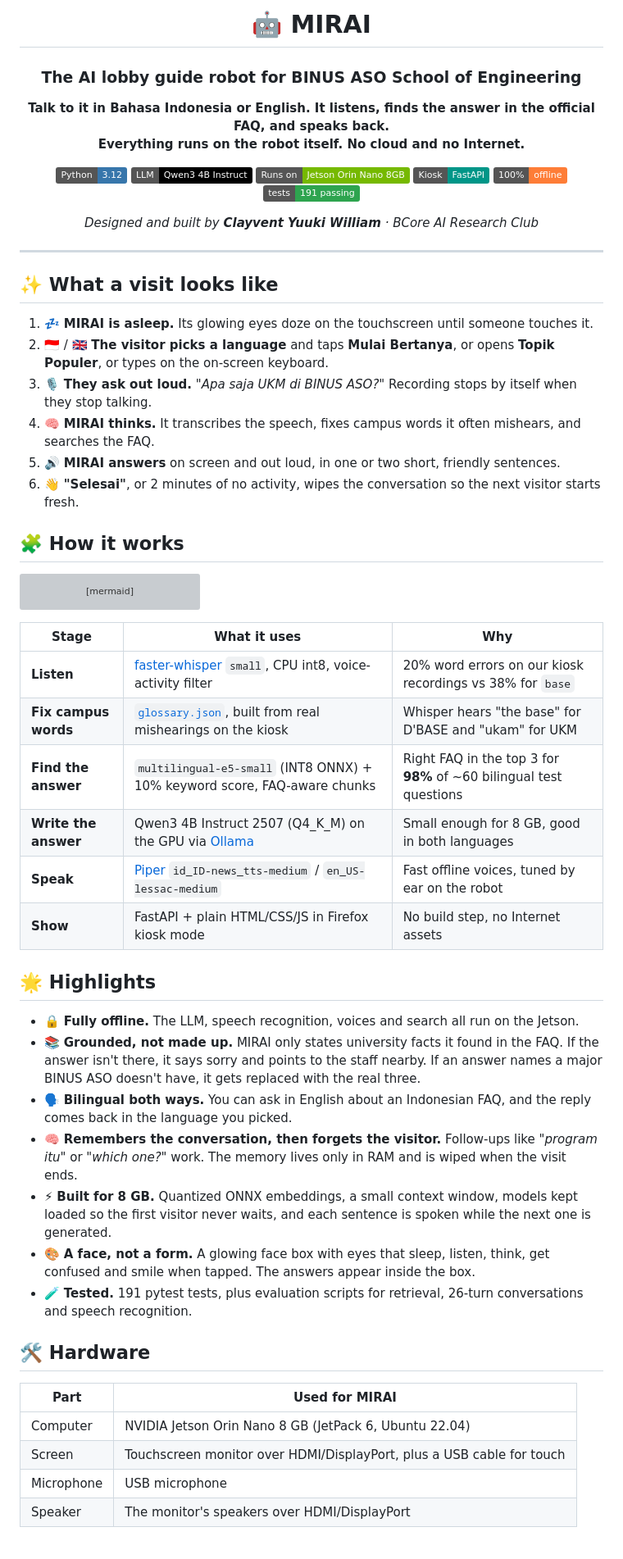
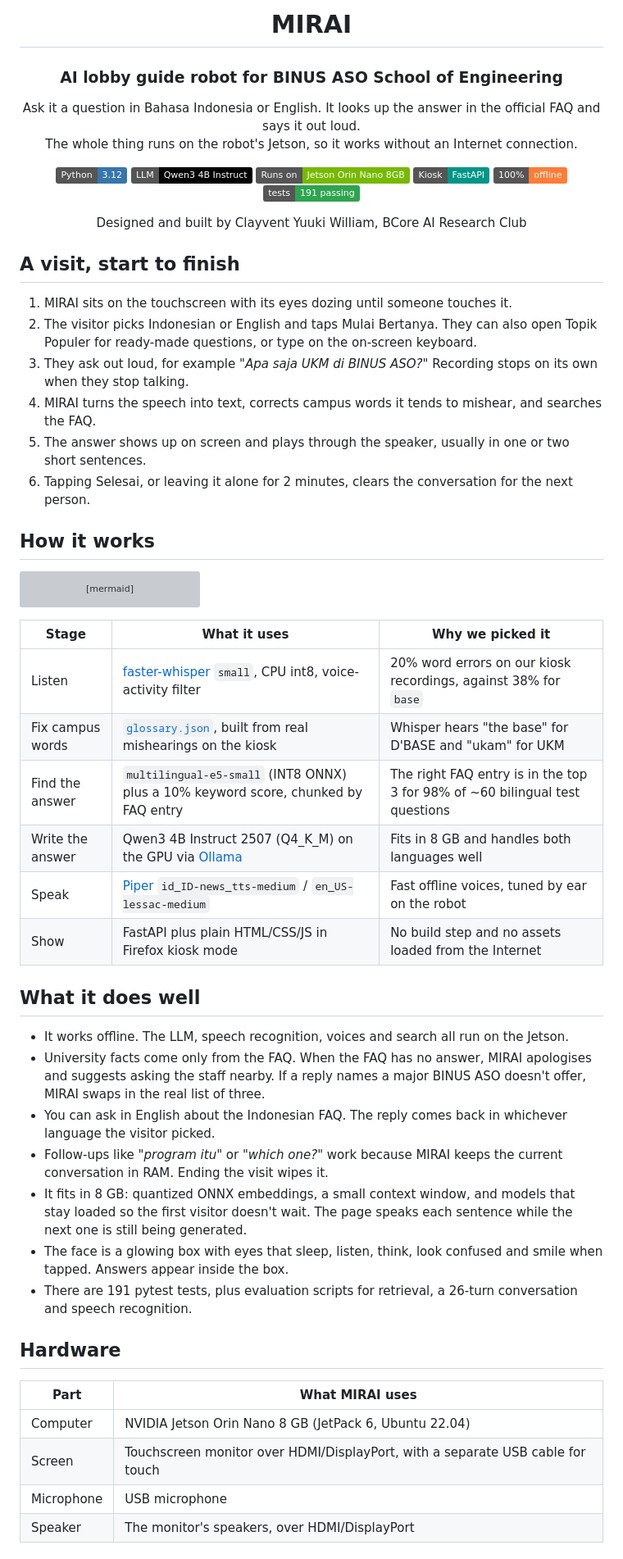
Before and after one commit to Skyresist/MIRAI, a Markdown page: README.md, the part around one of its changes. Shown at 82% size. GitHub-like rendering; badges without logos; grey boxes are pictures that could not be loaded.

Commit message:
README: plainer wording - no emoji headings, bold labels or section dividers, sentences say what MIRAI does instead of selling it

````diff
--- a/README.md
+++ b/README.md
@@ -1,10 +1,10 @@
 <div align="center">
 
-# 🤖 MIRAI
+# MIRAI
 
-### The AI lobby guide robot for BINUS ASO School of Engineering
+### AI lobby guide robot for BINUS ASO School of Engineering
 
-**Talk to it in Bahasa Indonesia or English. It listens, finds the answer in the official FAQ, and speaks back.<br>Everything runs on the robot itself. No cloud and no Internet.**
+Ask it a question in Bahasa Indonesia or English. It looks up the answer in the official FAQ and says it out loud.<br>The whole thing runs on the robot's Jetson, so it works without an Internet connection.
 
 ![Python](https://img.shields.io/badge/Python-3.12-3776AB?logo=python&logoColor=white)
 ![Ollama](https://img.shields.io/badge/LLM-Qwen3%204B%20Instruct-black?logo=ollama)
@@ -13,22 +13,20 @@
 ![Offline](https://img.shields.io/badge/100%25-offline-orange)
 ![Tests](https://img.shields.io/badge/tests-191%20passing-2ea44f)
 
-*Designed and built by **Clayvent Yuuki William** · BCore AI Research Club*
+Designed and built by Clayvent Yuuki William, BCore AI Research Club
 
 </div>
 
----
+## A visit, start to finish
 
-## ✨ What a visit looks like
+1. MIRAI sits on the touchscreen with its eyes dozing until someone touches it.
+2. The visitor picks Indonesian or English and taps Mulai Bertanya. They can also open Topik Populer for ready-made questions, or type on the on-screen keyboard.
+3. They ask out loud, for example *"Apa saja UKM di BINUS ASO?"* Recording stops on its own when they stop talking.
+4. MIRAI turns the speech into text, corrects campus words it tends to mishear, and searches the FAQ.
+5. The answer shows up on screen and plays through the speaker, usually in one or two short sentences.
+6. Tapping Selesai, or leaving it alone for 2 minutes, clears the conversation for the next person.
 
-1. 💤 **MIRAI is asleep.** Its glowing eyes doze on the touchscreen until someone touches it.
-2. 🇮🇩 / 🇬🇧 **The visitor picks a language** and taps **Mulai Bertanya**, or opens **Topik Populer**, or types on the on-screen keyboard.
-3. 🎙️ **They ask out loud.** *"Apa saja UKM di BINUS ASO?"* Recording stops by itself when they stop talking.
-4. 🧠 **MIRAI thinks.** It transcribes the speech, fixes campus words it often mishears, and searches the FAQ.
-5. 🔊 **MIRAI answers** on screen and out loud, in one or two short, friendly sentences.
-6. 👋 **"Selesai"**, or 2 minutes of no activity, wipes the conversation so the next visitor starts fresh.
-
-## 🧩 How it works
+## How it works
 
 ```mermaid
 flowchart LR
@@ -46,31 +44,31 @@ flowchart LR
     H --> K[🖥️ Touchscreen face UI]
 ```
 
-| Stage | What it uses | Why |
+| Stage | What it uses | Why we picked it |
 |---|---|---|
-| **Listen** | [faster-whisper](https://github.com/SYSTRAN/faster-whisper) `small`, CPU int8, voice-activity filter | 20% word errors on our kiosk recordings vs 38% for `base` |
-| **Fix campus words** | [`glossary.json`](glossary.json), built from real mishearings on the kiosk | Whisper hears "the base" for D'BASE and "ukam" for UKM |
-| **Find the answer** | `multilingual-e5-small` (INT8 ONNX) + 10% keyword score, FAQ-aware chunks | Right FAQ in the top 3 for **98%** of ~60 bilingual test questions |
-| **Write the answer** | Qwen3 4B Instruct 2507 (Q4_K_M) on the GPU via [Ollama](https://ollama.com) | Small enough for 8 GB, good in both languages |
-| **Speak** | [Piper](https://github.com/rhasspy/piper) `id_ID-news_tts-medium` / `en_US-lessac-medium` | Fast offline voices, tuned by ear on the robot |
-| **Show** | FastAPI + plain HTML/CSS/JS in Firefox kiosk mode | No build step, no Internet assets |
+| Listen | [faster-whisper](https://github.com/SYSTRAN/faster-whisper) `small`, CPU int8, voice-activity filter | 20% word errors on our kiosk recordings, against 38% for `base` |
+| Fix campus words | [`glossary.json`](glossary.json), built from real mishearings on the kiosk | Whisper hears "the base" for D'BASE and "ukam" for UKM |
+| Find the answer | `multilingual-e5-small` (INT8 ONNX) plus a 10% keyword score, chunked by FAQ entry | The right FAQ entry is in the top 3 for 98% of ~60 bilingual test questions |
+| Write the answer | Qwen3 4B Instruct 2507 (Q4_K_M) on the GPU via [Ollama](https://ollama.com) | Fits in 8 GB and handles both languages well |
+| Speak | [Piper](https://github.com/rhasspy/piper) `id_ID-news_tts-medium` / `en_US-lessac-medium` | Fast offline voices, tuned by ear on the robot |
+| Show | FastAPI plus plain HTML/CSS/JS in Firefox kiosk mode | No build step and no assets loaded from the Internet |
 
-## 🌟 Highlights
+## What it does well
 
-- 🔒 **Fully offline.** The LLM, speech recognition, voices and search all run on the Jetson.
-- 📚 **Grounded, not made up.** MIRAI only states university facts it found in the FAQ. If the answer isn't there, it says sorry and points to the staff nearby. If an answer names a major BINUS ASO doesn't have, it gets replaced with the real three.
-- 🗣️ **Bilingual both ways.** You can ask in English about an Indonesian FAQ, and the reply comes back in the language you picked.
-- 🧠 **Remembers the conversation, then forgets the visitor.** Follow-ups like *"program itu"* or *"which one?"* work. The memory lives only in RAM and is wiped when the visit ends.
-- ⚡ **Built for 8 GB.** Quantized ONNX embeddings, a small context window, models kept loaded so the first visitor never waits, and each sentence is spoken while the next one is generated.
-- 🎨 **A face, not a form.** A glowing face box with eyes that sleep, listen, think, get confused and smile when tapped. The answers appear inside the box.
-- 🧪 **Tested.** 191 pytest tests, plus evaluation scripts for retrieval, 26-turn conversations and speech recognition.
+- It works offline. The LLM, speech recognition, voices and search all run on the Jetson.
+- University facts come only from the FAQ. When the FAQ has no answer, MIRAI apologises and suggests asking the staff nearby. If a reply names a major BINUS ASO doesn't offer, MIRAI swaps in the real list of three.
+- You can ask in English about the Indonesian FAQ. The reply comes back in whichever language the visitor picked.
+- Follow-ups like *"program itu"* or *"which one?"* work because MIRAI keeps the current conversation in RAM. Ending the visit wipes it.
+- It fits in 8 GB: quantized ONNX embeddings, a small context window, and models that stay loaded so the first visitor doesn't wait. The page speaks each sentence while the next one is still being generated.
+- The face is a glowing box with eyes that sleep, listen, think, look confused and smile when tapped. Answers appear inside the box.
+- There are 191 pytest tests, plus evaluation scripts for retrieval, a 26-turn conversation and speech recognition.
 
-## 🛠️ Hardware
+## Hardware
 
-| Part | Used for MIRAI |
+| Part | What MIRAI uses |
 |---|---|
 | Computer | NVIDIA Jetson Orin Nano 8 GB (JetPack 6, Ubuntu 22.04) |
-| Screen | Touchscreen monitor over HDMI/DisplayPort, plus a USB cable for touch |
+| Screen | Touchscreen monitor over HDMI/DisplayPort, with a separate USB cable for touch |
 | Microphone | USB microphone |
-| Speaker | The monitor's speakers over HDMI/DisplayPort |
+| Speaker | The monitor's speakers, over HDMI/DisplayPort |
 
````
Also changed, not shown: other parts of README.md (+27 -31 lines).
